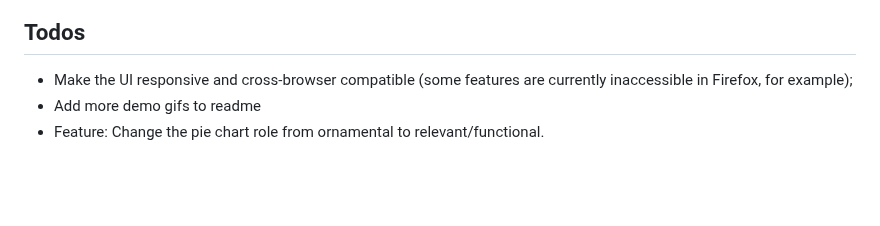
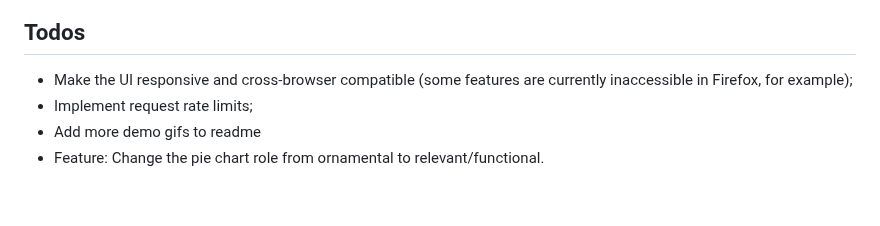
Before and after one commit to Marija-Kov/Workout-Mate, a Markdown page: README.md, the part around the change. Drawn GitHub-style.

Commit message:
Update todos

```diff
--- a/README.md
+++ b/README.md
@@ -177,6 +177,7 @@ All files                        |   78.54 |    71.94 |   76.12 |   81.37 |
 ## Todos <a name = "todos"></a>
 
 - Make the UI responsive and cross-browser compatible (some features are currently inaccessible in Firefox, for example);
+- Implement request rate limits;
 - Add more demo gifs to readme
 - Feature: Change the pie chart role from ornamental to relevant/functional.
 
```
